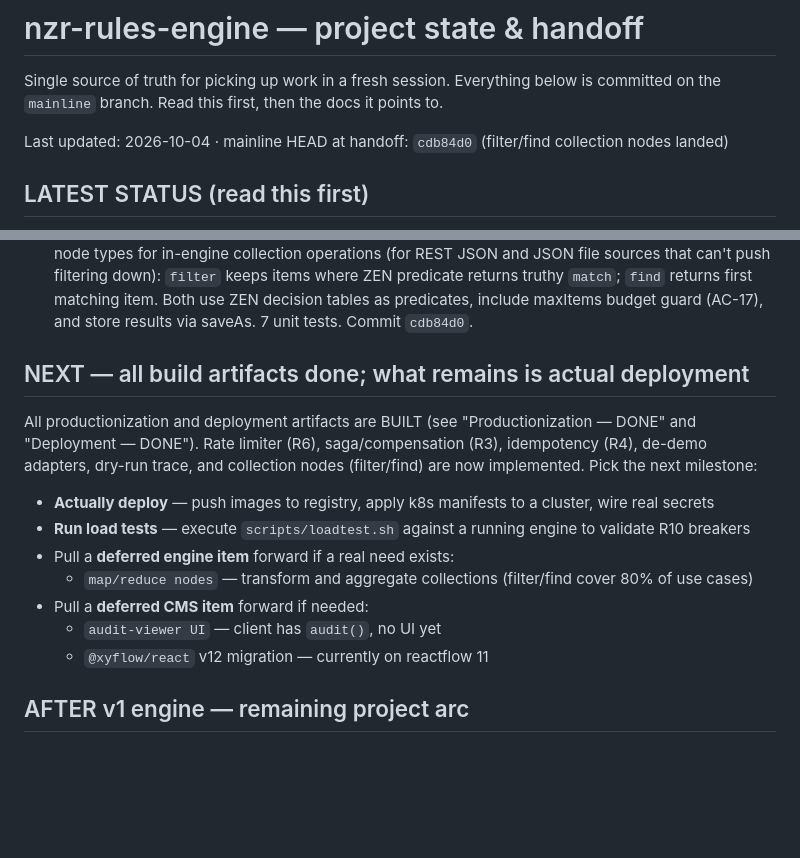
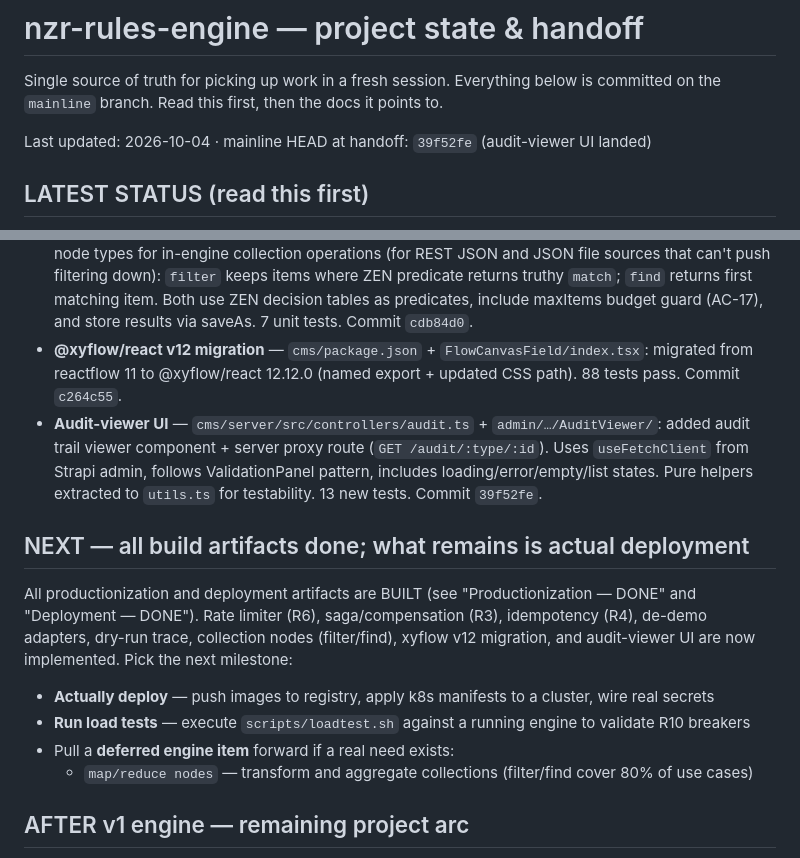
Before and after one commit to nuzirwan/rule-engine-api-cms, a Markdown page: docs/STATE.md, 2 parts joined by grey strips. Rendered like a GitHub page; blank space fills up the shorter version.

Commit message:
docs(STATE): add xyflow v12 migration and audit-viewer UI to completed items

```diff
--- a/docs/STATE.md
+++ b/docs/STATE.md
@@ -3,7 +3,7 @@
 Single source of truth for picking up work in a fresh session. Everything below is committed on
 the `mainline` branch. Read this first, then the docs it points to.
 
-Last updated: 2026-10-04 · mainline HEAD at handoff: `cdb84d0` (filter/find collection nodes landed)
+Last updated: 2026-10-04 · mainline HEAD at handoff: `39f52fe` (audit-viewer UI landed)
 
 ## LATEST STATUS (read this first)
 The **v1 engine is complete and proven LIVE**, the **config-management Admin API (control plane) is
@@ -352,18 +352,22 @@ limiting — now **token-bucket rate limiter implemented (R6)**, per-instance br
   can't push filtering down): `filter` keeps items where ZEN predicate returns truthy `match`;
   `find` returns first matching item. Both use ZEN decision tables as predicates, include maxItems
   budget guard (AC-17), and store results via saveAs. 7 unit tests. Commit `cdb84d0`.
+- **@xyflow/react v12 migration** — `cms/package.json` + `FlowCanvasField/index.tsx`: migrated from
+  reactflow 11 to @xyflow/react 12.12.0 (named export + updated CSS path). 88 tests pass. Commit `c264c55`.
+- **Audit-viewer UI** — `cms/server/src/controllers/audit.ts` + `admin/…/AuditViewer/`: added audit
+  trail viewer component + server proxy route (`GET /audit/:type/:id`). Uses `useFetchClient` from
+  Strapi admin, follows ValidationPanel pattern, includes loading/error/empty/list states. Pure
+  helpers extracted to `utils.ts` for testability. 13 new tests. Commit `39f52fe`.
 
 ## NEXT — all build artifacts done; what remains is actual deployment
 All productionization and deployment artifacts are BUILT (see "Productionization — DONE" and
 "Deployment — DONE"). Rate limiter (R6), saga/compensation (R3), idempotency (R4), de-demo adapters,
-dry-run trace, and collection nodes (filter/find) are now implemented. Pick the next milestone:
+dry-run trace, collection nodes (filter/find), xyflow v12 migration, and audit-viewer UI are now
+implemented. Pick the next milestone:
 - **Actually deploy** — push images to registry, apply k8s manifests to a cluster, wire real secrets
 - **Run load tests** — execute `scripts/loadtest.sh` against a running engine to validate R10 breakers
 - Pull a **deferred engine item** forward if a real need exists:
   - `map/reduce nodes` — transform and aggregate collections (filter/find cover 80% of use cases)
-- Pull a **deferred CMS item** forward if needed:
-  - `audit-viewer UI` — client has `audit()`, no UI yet
-  - `@xyflow/react` v12 migration — currently on reactflow 11
 
 ## AFTER v1 engine — remaining project arc
 
```
